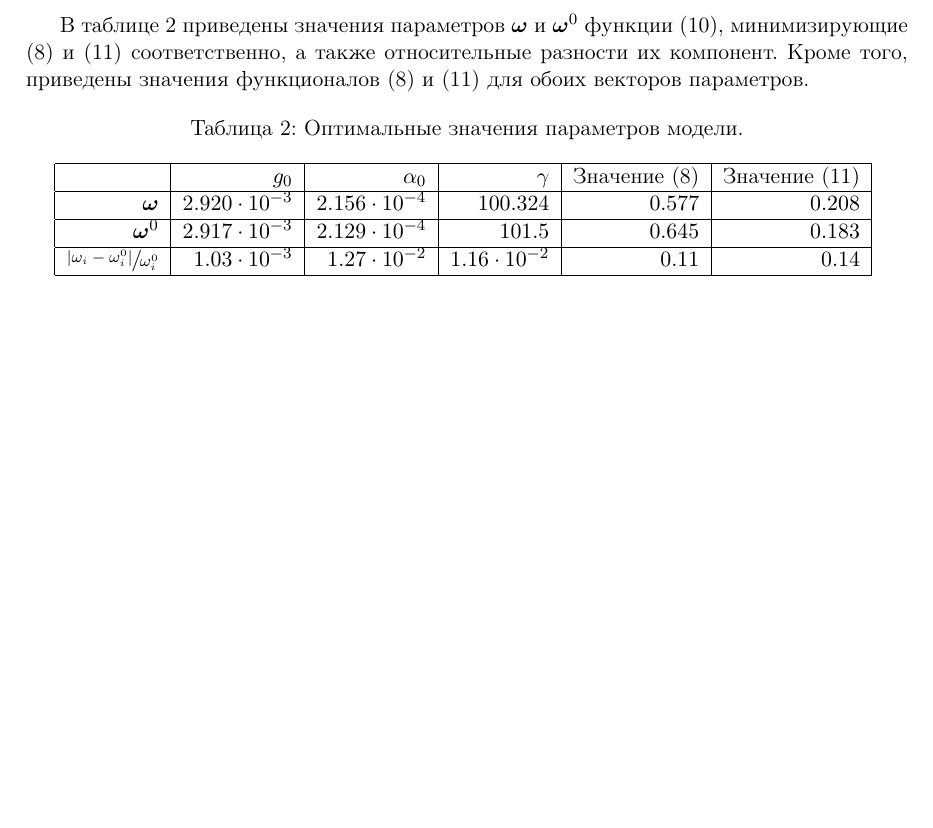
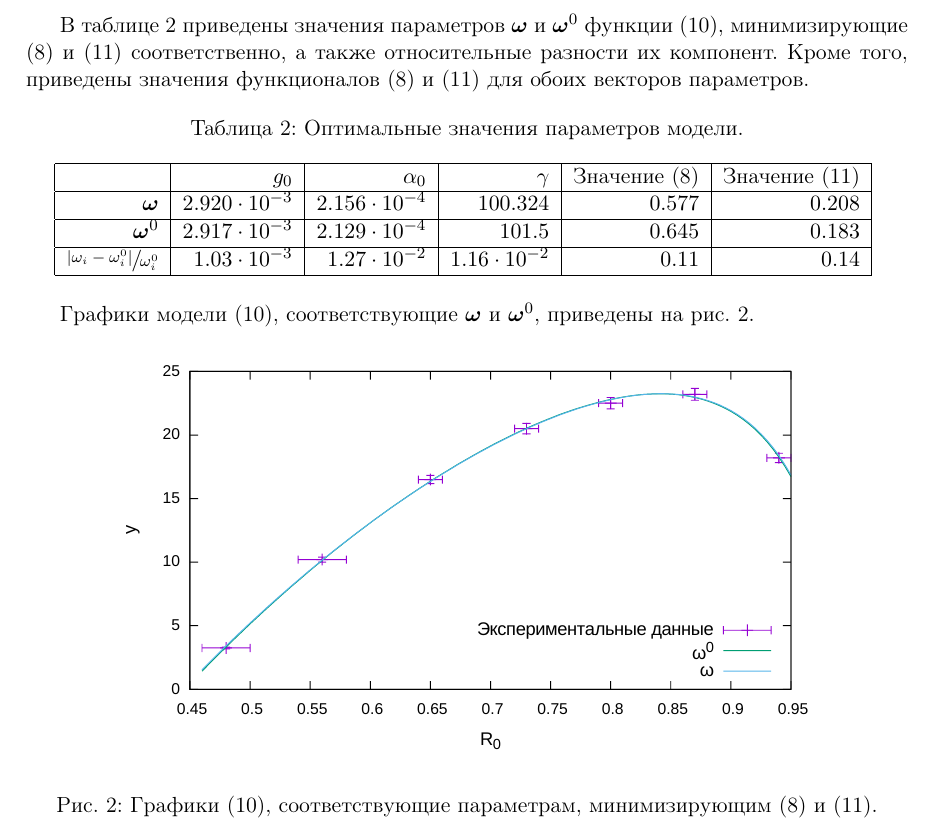
Before and after one commit to 0xd34df00d/RefractOptics, a LaTeX paper (doc/Rudoy2014LevMar.tex): part of page 7 of 9, cut so that both start at the same text, the shorter picture padded with empty space. Compiled offline with pdfLaTeX.

Commit message:
[2014LevMar] Added the results graph.

```diff
--- a/doc/Rudoy2014LevMar.tex
+++ b/doc/Rudoy2014LevMar.tex
@@ -488,6 +488,17 @@ $2 \sqrt{R_0} \approx 1 + R_0$ в \eqref{eq:y_exact}, получив хорош
   \label{tabl:res_coeffs}
 \end{table}
 
+Графики модели \eqref{eq:y_approx}, соответствующие $\bomega$ и $\bomega^0$, приведены
+на рис. \ref{fig:results}.
+
+\begin{figure}[h]
+  \centering
+  \includegraphics[width=0.8\textwidth]{figs/levmar/results.pdf}
+  \caption{Графики \eqref{eq:y_approx}, соответствующие параметрам,
+	минимизирующим \eqref{eq:s} и \eqref{eq:s_classic}.}
+  \label{fig:results}
+\end{figure}
+
 \subsection{Сходимость оптимальных параметров}
 Численно исследована зависимость сходимости параметров $\bomega$ к параметрам $\bomega^0$,
 получаемым минимизацией функционалов \eqref{eq:s} и \eqref{eq:s_classic} соответственно, от
```
